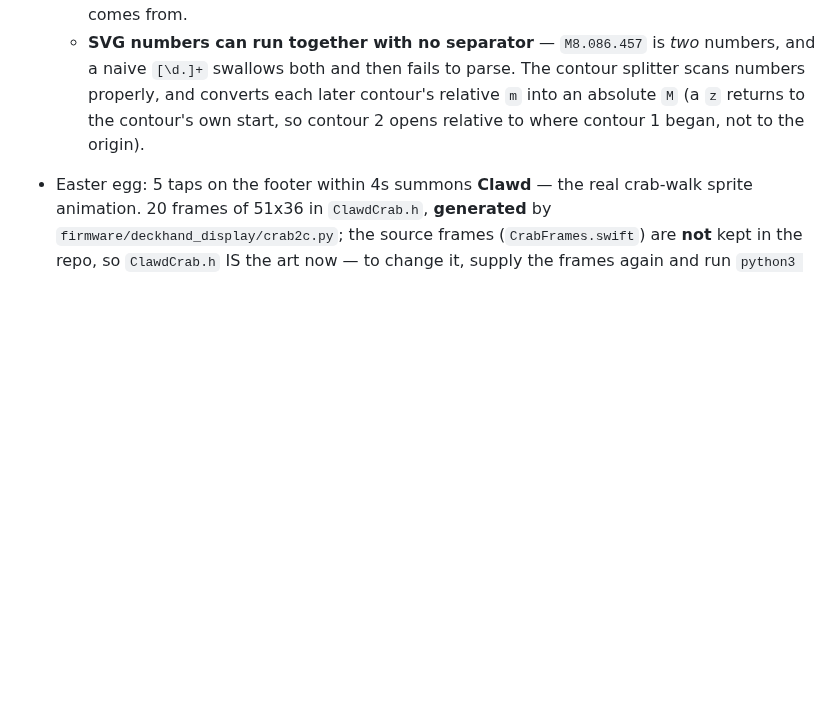
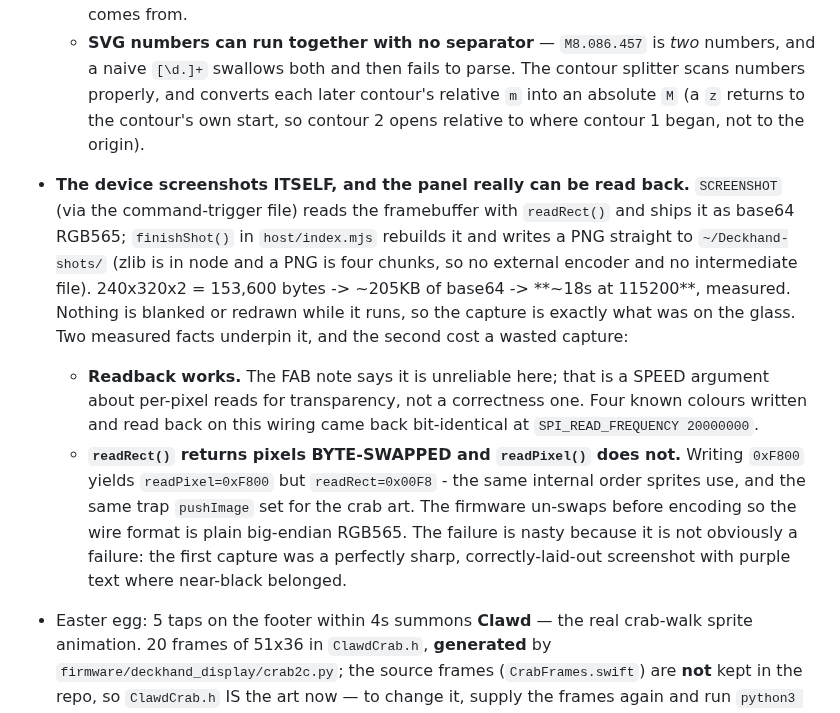
Before and after one commit to blueandhack/deckhand, a Markdown page: AGENTS.md, the part around the change. Drawn GitHub-style; blank space fills up the shorter version.

```diff
--- a/AGENTS.md
+++ b/AGENTS.md
@@ -1546,6 +1546,22 @@ Other things that aren't obvious from a single file:
     scans numbers properly, and converts each later contour's relative `m` into an
     absolute `M` (a `z` returns to the contour's own start, so contour 2 opens relative
     to where contour 1 began, not to the origin).
+- **The device screenshots ITSELF, and the panel really can be read back.** `SCREENSHOT` (via the
+  command-trigger file) reads the framebuffer with `readRect()` and ships it as base64 RGB565;
+  `finishShot()` in `host/index.mjs` rebuilds it and writes a PNG straight to `~/Deckhand-shots/`
+  (zlib is in node and a PNG is four chunks, so no external encoder and no intermediate file).
+  240x320x2 = 153,600 bytes -> ~205KB of base64 -> **~18s at 115200**, measured. Nothing is blanked
+  or redrawn while it runs, so the capture is exactly what was on the glass.
+  Two measured facts underpin it, and the second cost a wasted capture:
+  - **Readback works.** The FAB note says it is unreliable here; that is a SPEED argument about
+    per-pixel reads for transparency, not a correctness one. Four known colours written and read
+    back on this wiring came back bit-identical at `SPI_READ_FREQUENCY 20000000`.
+  - **`readRect()` returns pixels BYTE-SWAPPED and `readPixel()` does not.** Writing `0xF800`
+    yields `readPixel=0xF800` but `readRect=0x00F8` - the same internal order sprites use, and the
+    same trap `pushImage` set for the crab art. The firmware un-swaps before encoding so the wire
+    format is plain big-endian RGB565. The failure is nasty because it is not obviously a failure:
+    the first capture was a perfectly sharp, correctly-laid-out screenshot with purple text where
+    near-black belonged.
 - Easter egg: 5 taps on the footer within 4s summons **Clawd** — the real crab-walk sprite
   animation. 20 frames of 51x36 in `ClawdCrab.h`, **generated** by
   `firmware/deckhand_display/crab2c.py`; the source frames (`CrabFrames.swift`)
```
Also changed, not shown: CLAUDE.md (+16 -0 lines), README.md (+37 -0 lines), docs/screenshot-usage.png (added), 2 other files.
